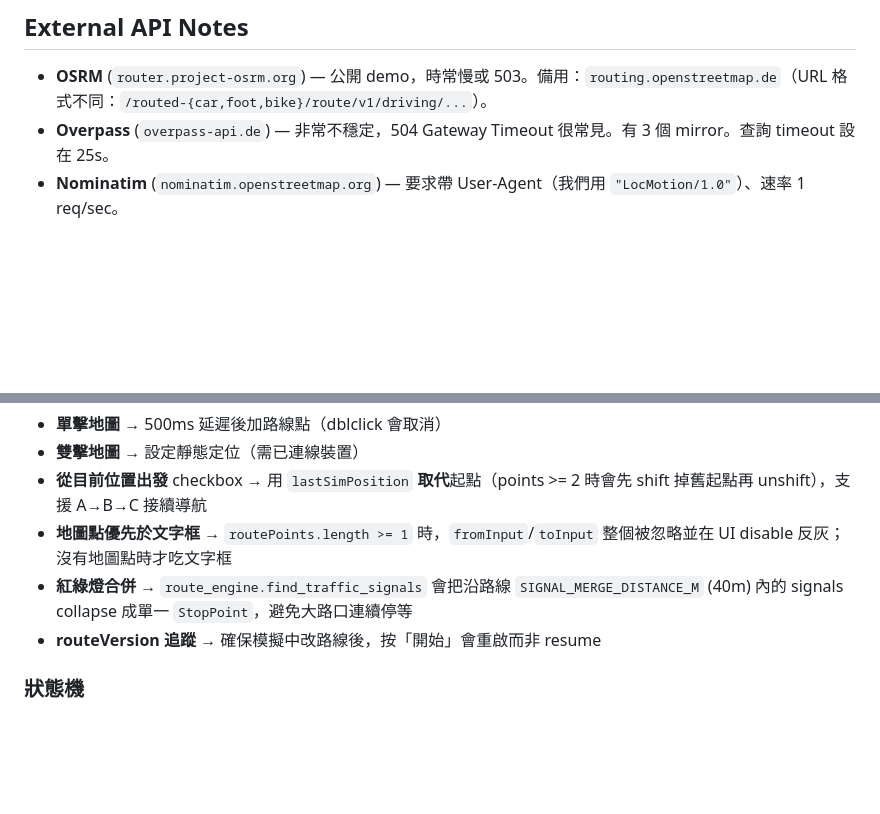
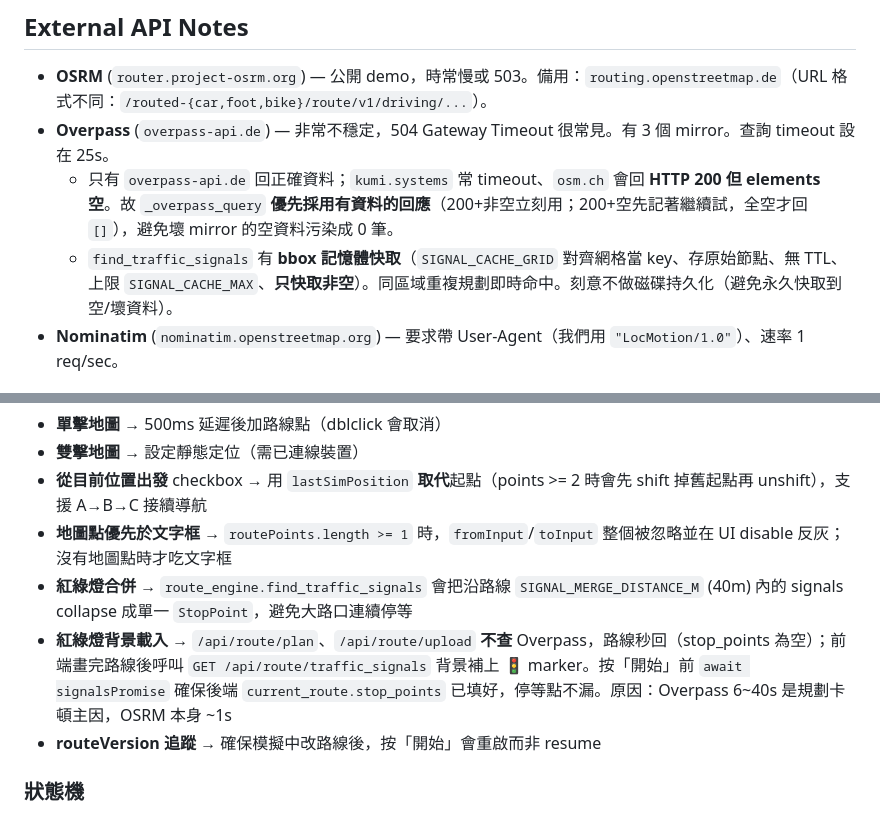
Before and after one commit to poterpan/LocMotion, a Markdown page: CLAUDE.md, 2 parts joined by grey strips. GitHub-like rendering; blank space fills up the shorter version.

Commit message:
docs: CLAUDE.md 補上紅綠燈背景載入 + Overpass 快取/選取邏輯

```diff
--- a/CLAUDE.md
+++ b/CLAUDE.md
@@ -85,6 +85,8 @@ sudo .venv/bin/python -m src.main
 
 - **OSRM** (`router.project-osrm.org`) — 公開 demo，時常慢或 503。備用：`routing.openstreetmap.de`（URL 格式不同：`/routed-{car,foot,bike}/route/v1/driving/...`）。
 - **Overpass** (`overpass-api.de`) — 非常不穩定，504 Gateway Timeout 很常見。有 3 個 mirror。查詢 timeout 設在 25s。
+  - 只有 `overpass-api.de` 回正確資料；`kumi.systems` 常 timeout、`osm.ch` 會回 **HTTP 200 但 elements 空**。故 `_overpass_query` **優先採用有資料的回應**（200+非空立刻用；200+空先記著繼續試，全空才回 `[]`），避免壞 mirror 的空資料污染成 0 筆。
+  - `find_traffic_signals` 有 **bbox 記憶體快取**（`SIGNAL_CACHE_GRID` 對齊網格當 key、存原始節點、無 TTL、上限 `SIGNAL_CACHE_MAX`、**只快取非空**）。同區域重複規劃即時命中。刻意不做磁碟持久化（避免永久快取到空/壞資料）。
 - **Nominatim** (`nominatim.openstreetmap.org`) — 要求帶 User-Agent（我們用 `"LocMotion/1.0"`）、速率 1 req/sec。
 
 ## Testing Conventions
@@ -102,6 +104,7 @@ sudo .venv/bin/python -m src.main
 - **從目前位置出發** checkbox → 用 `lastSimPosition` **取代**起點（points >= 2 時會先 shift 掉舊起點再 unshift），支援 A→B→C 接續導航
 - **地圖點優先於文字框** → `routePoints.length >= 1` 時，`fromInput`/`toInput` 整個被忽略並在 UI disable 反灰；沒有地圖點時才吃文字框
 - **紅綠燈合併** → `route_engine.find_traffic_signals` 會把沿路線 `SIGNAL_MERGE_DISTANCE_M` (40m) 內的 signals collapse 成單一 `StopPoint`，避免大路口連續停等
+- **紅綠燈背景載入** → `/api/route/plan`、`/api/route/upload` **不查** Overpass，路線秒回（stop_points 為空）；前端畫完路線後呼叫 `GET /api/route/traffic_signals` 背景補上 🚦 marker。按「開始」前 `await signalsPromise` 確保後端 `current_route.stop_points` 已填好，停等點不漏。原因：Overpass 6~40s 是規劃卡頓主因，OSRM 本身 ~1s
 - **routeVersion 追蹤** → 確保模擬中改路線後，按「開始」會重啟而非 resume
 
 ### 狀態機
```
